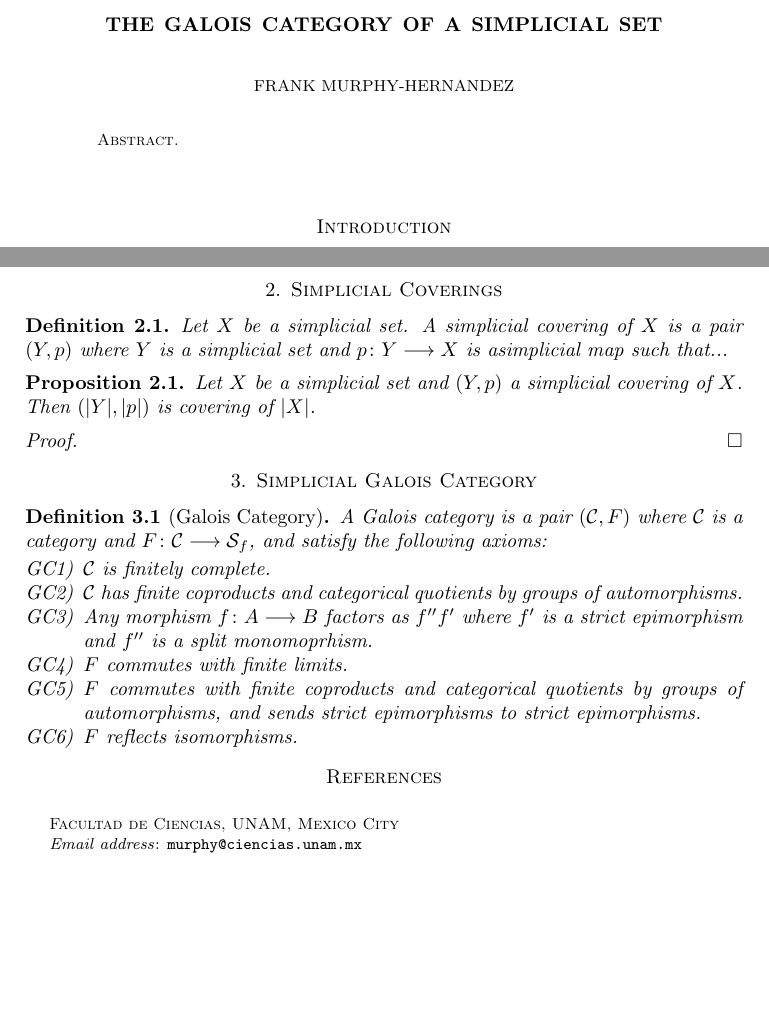
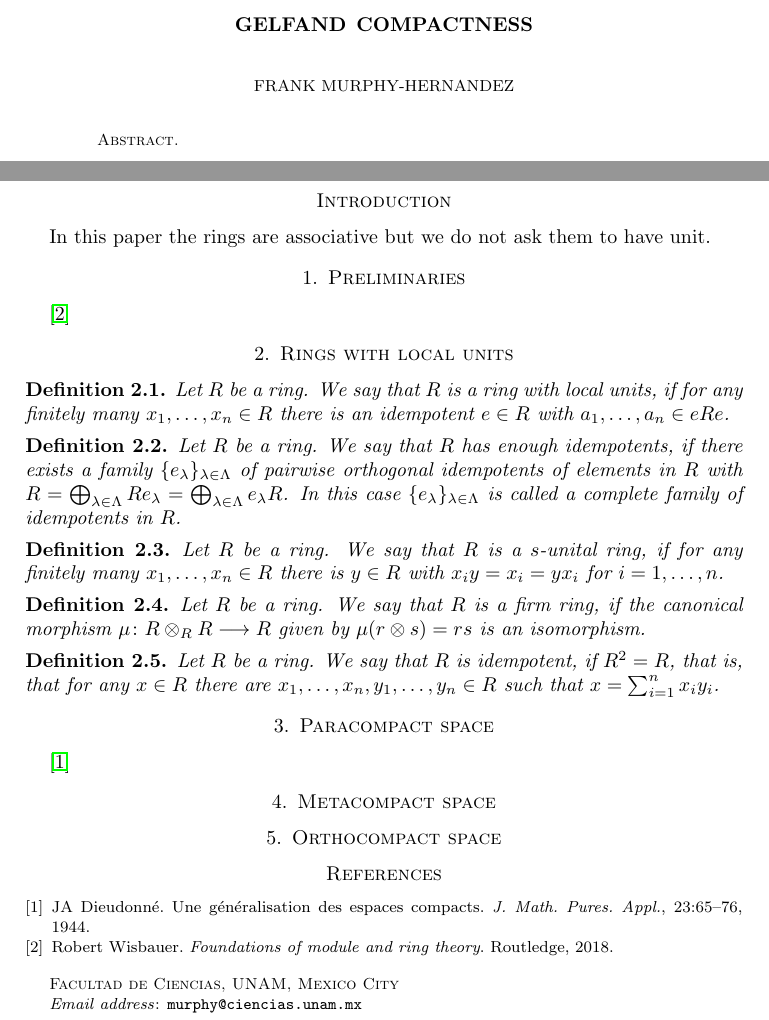
Before and after one commit to FMurphyHernandez/Gelfand-Compactness, a LaTeX paper (Gelfand Compactness.tex): two parts of the page, joined at a grey line, cut at the place of the change, the shorter picture padded with empty space. Compiled offline with pdfLaTeX.

Commit message:
Update Gelfand Compactness.tex

```diff
--- a/Gelfand Compactness.tex
+++ b/Gelfand Compactness.tex
@@ -23,7 +23,7 @@
 
 \begin{document}
 
-\title{The Galois Category of a Simplicial Set}
+\title{Gelfand Compactness}
 
 \author{Frank Murphy-Hernandez}
 \address{Facultad de Ciencias, UNAM, Mexico City}
@@ -33,7 +33,7 @@
 
 \date{\today}
 
-\keywords{Galois Categories,Simplicial Sets, Fundamental Group}
+\keywords{,,}
 
 \begin{abstract}
 
@@ -44,11 +44,11 @@
 %%%%%%%%%%%%%%%%%%%%%%%%%%%%%%%%%%%%%%%%%%%%%%%%%%%%%%%%%%%%%%%%%%%%
 \section*{Introduction}
 
-
-Galois categories were introduced by Grothendieck in \cite{grothendieck1971revetement} to create a fundamental group of a scheme. A comprehensive approach can be found in the paper of Cadoret \cite{cadoret2013galois}.
+In this paper the rings are associative but we do not ask them to have unit.
 
 
 
 %%%%%%%%%%%%%%%%%%%%%%%%%%%%%%%%%%%%%%%%%%%%%%%%%%%%%%%%%%%%%%%%%%%%
 \section{Preliminaries}
 
+\cite{wisbauer2018foundations}
@@ -61,34 +55,54 @@ We denote by $\Delta$ the simplex category and by $s\mathcal{S}$ the category of
 
 
 %%%%%%%%%%%%%%%%%%%%%%%%%%%%%%%%%%%%%%%%%%%%%%%%%%%%%%%%%%%%%%%%%%%%
-\section{Simplicial Coverings}
+\section{Rings with local units}
 
 \begin{definition}
-Let $X$ be a simplicial set. A simplicial covering of $X$ is a pair $(Y,p)$ where $Y$ is a simplicial set and $p\colon Y\longrightarrow X$ is asimplicial map such that...
+Let $R$ be a ring. We say that $R$ is a ring with local units, if for any finitely many $x_1,\dots,x_n\in R$ there is an idempotent $e\in R$ with $a_1,\dots,a_n\in eRe$.
 \end{definition}
 
-\begin{proposition}
-Let $X$ be a simplicial set and  $(Y,p)$ a simplicial covering of $X$. Then $(\vert Y\vert,\vert p\vert)$ is covering of $\vert X\vert$.
-\end{proposition}
+\begin{definition}
+Let $R$ be a ring. We say that $R$ has enough idempotents, if there exists a family $\{e_\lambda\}_{\lambda\in\Lambda}$ of pairwise orthogonal idempotents of elements in $R$ with $R=\bigoplus_{\lambda\in\Lambda}Re_\lambda=\bigoplus_{\lambda\in\Lambda}e_\lambda R$. In this case $\{e_\lambda\}_{\lambda\in\Lambda}$ is called a complete family of idempotents in $R$.
+\end{definition}
 
-\begin{proof}
+\begin{definition}
+Let $R$ be a ring. We say that $R$ is a $s$-unital ring, if for any finitely many $x_1,\dots,x_n\in R$ there is $y\in R$ with $x_iy=x_i=yx_i$ for $i=1,\dots,n$.
+\end{definition}
 
-\end{proof}
+\begin{definition}
+Let $R$ be a ring. We say that $R$ is a firm ring, if the canonical morphism $\mu\colon R\otimes_R R\longrightarrow R$ given by $\mu(r\otimes s)=rs$ is an isomorphism.
+\end{definition}
+
+\begin{definition}
+Let $R$ be a ring. We say that $R$ is idempotent, if $R^2=R$, that is, that for any $x\in R$ there are $x_1,\dots,x_n,y_1,\dots,y_n\in R$ such that $x=\sum_{i=1}^nx_iy_i$.
+\end{definition}
+
 
 %%%%%%%%%%%%%%%%%%%%%%%%%%%%%%%%%%%%%%%%%%%%%%%%%%%%%%%%%%%%%%%%%%%%
-\section{Simplicial Galois Category}
+\section{Paracompact space}
 
-\begin{definition}[Galois Category]
-A Galois category is a pair $(\mathcal{C},F)$ where $\mathcal{C}$ is a category and $F\colon \mathcal{C}\longrightarrow \mathcal{S}_f$, and satisfy the following axioms:
-\begin{enumerate}[{GC}1)]
-\item $\mathcal{C}$ is finitely complete.
-\item $\mathcal{C}$ has finite coproducts and categorical quotients by groups of automorphisms.
-\item Any morphism $f\colon A\longrightarrow B$ factors as $f''f'$ where $f'$ is a strict epimorphism and $f''$ is a split monomoprhism.
-\item $F$ commutes with finite limits.
-\item $F$ commutes with finite coproducts and categorical quotients by groups of automorphisms, and sends strict epimorphisms to strict epimorphisms.
-\item $F$ reflects isomorphisms.
-\end{enumerate}
-\end{definition}
+\cite{dieudonne1944generalisation}
+
+
+
+
+
+%%%%%%%%%%%%%%%%%%%%%%%%%%%%%%%%%%%%%%%%%%%%%%%%%%%%%%%%%%%%%%%%%%%%
+\section{Metacompact space}
+
+
+
+
+
+
+
+%%%%%%%%%%%%%%%%%%%%%%%%%%%%%%%%%%%%%%%%%%%%%%%%%%%%%%%%%%%%%%%%%%%%
+\section{Orthocompact space}
+
+
+
+
+
 
 
 %%%%%%%%%%%%%%%%%%%%%%%%%%%%%%%%%%%%%%%%%%%%%%%%%%%%%%%%%%
```
Also changed, not shown: Gelfand Compactness.tex (6 more changed lines).
